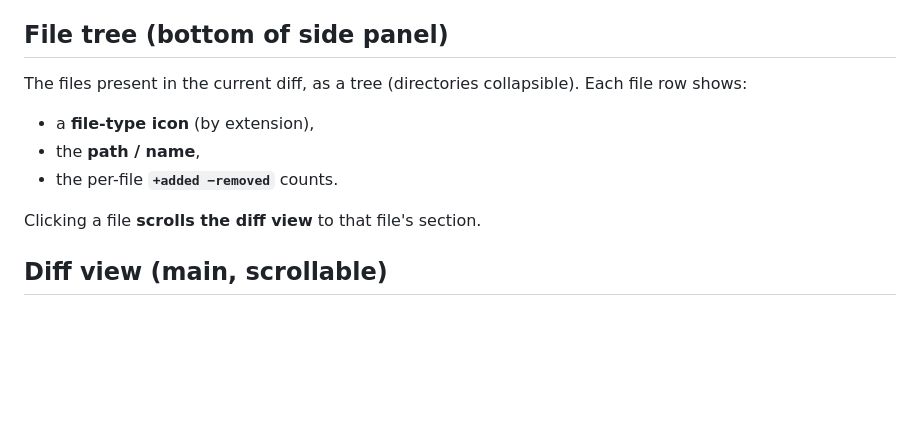
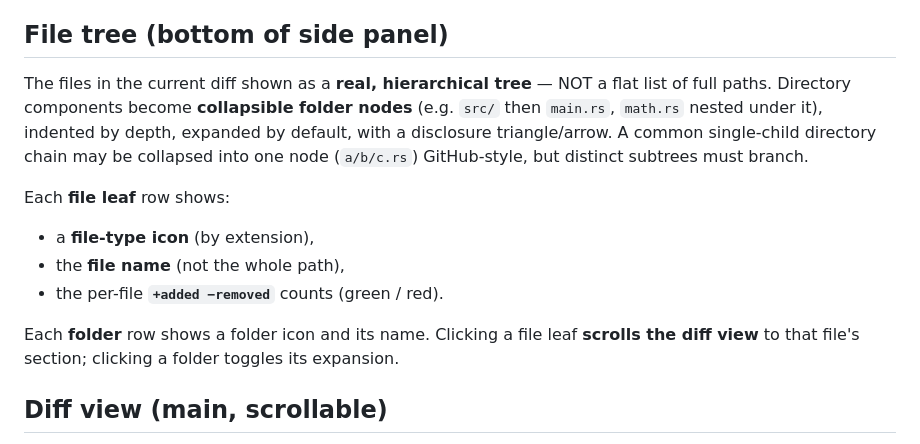
Before and after one commit to ogoffart/playground, a Markdown page: SPEC.md, the part around one of its changes. GitHub-like rendering; blank space fills up the shorter version.

```diff
--- a/SPEC.md
+++ b/SPEC.md
@@ -62,13 +65,20 @@ Behaviour:
 
 ## File tree (bottom of side panel)
 
-The files present in the current diff, as a tree (directories collapsible). Each file row shows:
+The files in the current diff shown as a **real, hierarchical tree** — NOT a flat list of full
+paths. Directory components become **collapsible folder nodes** (e.g. `src/` then `main.rs`,
+`math.rs` nested under it), indented by depth, expanded by default, with a disclosure
+triangle/arrow. A common single-child directory chain may be collapsed into one node
+(`a/b/c.rs`) GitHub-style, but distinct subtrees must branch.
+
+Each **file leaf** row shows:
 
 - a **file-type icon** (by extension),
-- the **path / name**,
-- the per-file **`+added −removed`** counts.
+- the **file name** (not the whole path),
+- the per-file **`+added −removed`** counts (green / red).
 
-Clicking a file **scrolls the diff view** to that file's section.
+Each **folder** row shows a folder icon and its name. Clicking a file leaf **scrolls the diff
+view** to that file's section; clicking a folder toggles its expansion.
 
 ## Diff view (main, scrollable)
 
```
Also changed, not shown: other parts of SPEC.md (+52 -18 lines).
